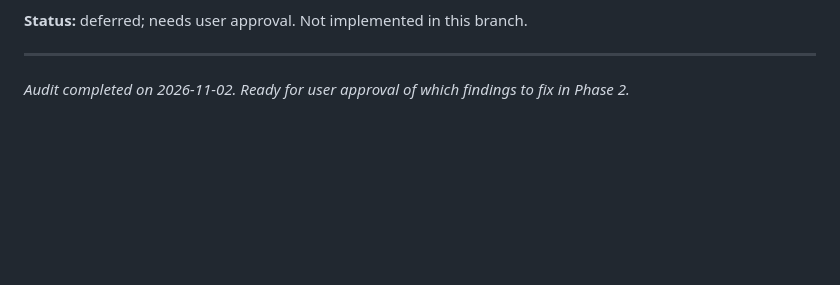
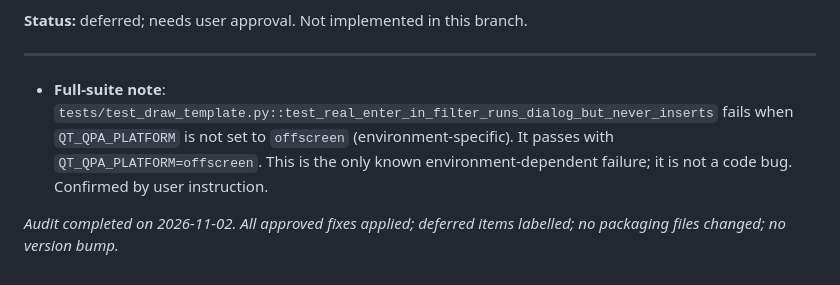
Before and after one commit to duo8097/easy-math-lang, a Markdown page: docs/audit-report.md, the part around the change. Rendered like a GitHub page; blank space fills up the shorter version.

Commit message:
docs(audit): note environment-specific draw_template failure (needs offscreen)

```diff
--- a/docs/audit-report.md
+++ b/docs/audit-report.md
@@ -384,4 +384,6 @@ Evidence:
 
 ---
 
-*Audit completed on 2026-11-02. Ready for user approval of which findings to fix in Phase 2.*
+- **Full-suite note**: `tests/test_draw_template.py::test_real_enter_in_filter_runs_dialog_but_never_inserts` fails when `QT_QPA_PLATFORM` is not set to `offscreen` (environment-specific). It passes with `QT_QPA_PLATFORM=offscreen`. This is the only known environment-dependent failure; it is not a code bug. Confirmed by user instruction.
+
+*Audit completed on 2026-11-02. All approved fixes applied; deferred items labelled; no packaging files changed; no version bump.*
```
